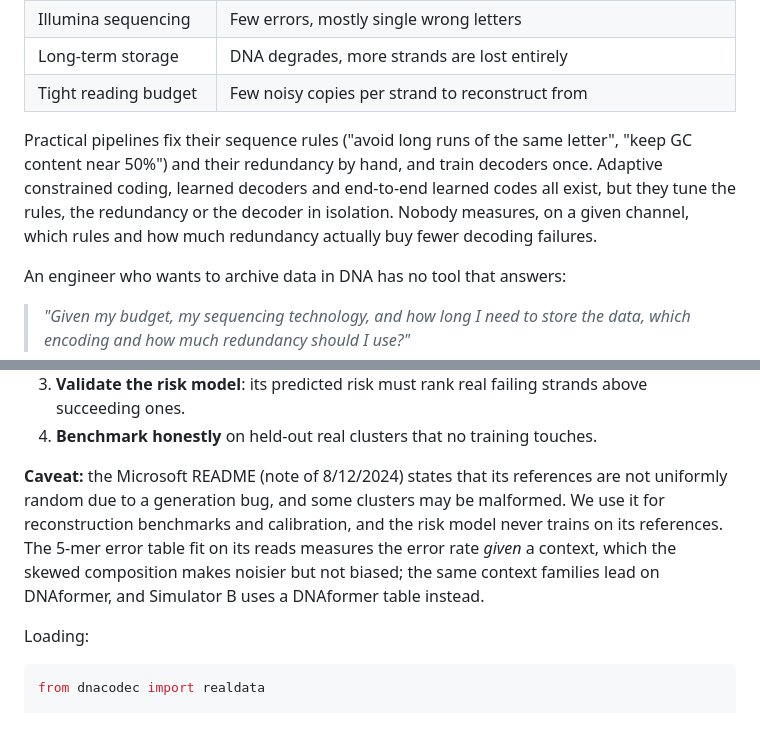
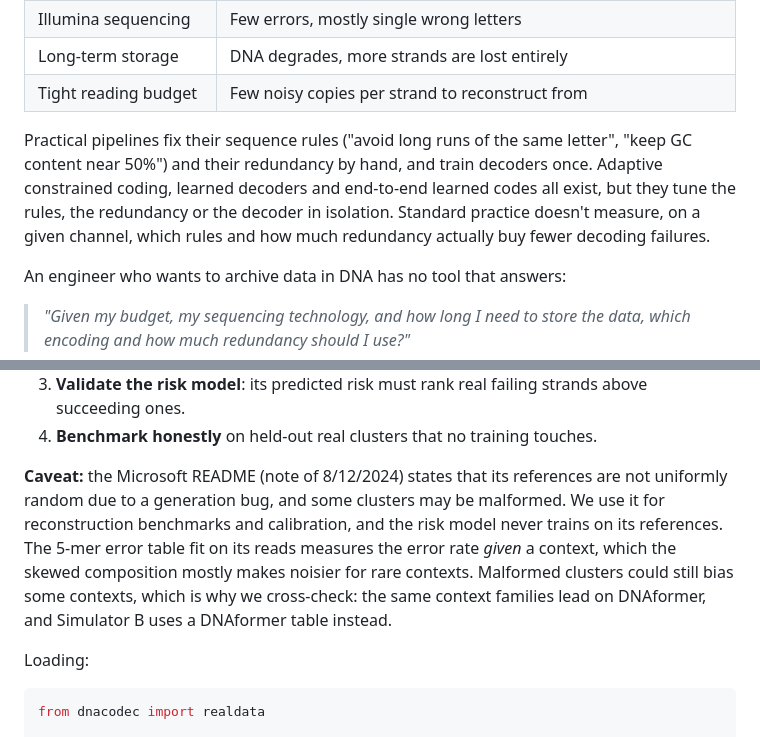
Before and after one commit to timarnoldev/hackmit2026, a Markdown page: README.md, 2 parts joined by grey strips. GitHub-like rendering.

Commit message:
Docs: soften two overclaims from the docs sync
- 'Nobody measures' is unverifiable; say standard practice doesn't
- Microsoft context table: malformed clusters could bias some contexts

Co-Authored-By: Claude Opus 5 (1M context) <noreply@anthropic.com>

```diff
--- a/README.md
+++ b/README.md
@@ -49,7 +49,7 @@ Which errors dominate depends on the situation:
 | Long-term storage | DNA degrades, more strands are lost entirely |
 | Tight reading budget | Few noisy copies per strand to reconstruct from |
 
-Practical pipelines fix their sequence rules ("avoid long runs of the same letter", "keep GC content near 50%") and their redundancy by hand, and train decoders once. Adaptive constrained coding, learned decoders and end-to-end learned codes all exist, but they tune the rules, the redundancy or the decoder in isolation. Nobody measures, on a given channel, which rules and how much redundancy actually buy fewer decoding failures.
+Practical pipelines fix their sequence rules ("avoid long runs of the same letter", "keep GC content near 50%") and their redundancy by hand, and train decoders once. Adaptive constrained coding, learned decoders and end-to-end learned codes all exist, but they tune the rules, the redundancy or the decoder in isolation. Standard practice doesn't measure, on a given channel, which rules and how much redundancy actually buy fewer decoding failures.
 
 An engineer who wants to archive data in DNA has no tool that answers:
 
@@ -282,7 +282,7 @@ How real data is used:
 3. **Validate the risk model**: its predicted risk must rank real failing strands above succeeding ones.
 4. **Benchmark honestly** on held-out real clusters that no training touches.
 
-**Caveat:** the Microsoft README (note of 8/12/2024) states that its references are not uniformly random due to a generation bug, and some clusters may be malformed. We use it for reconstruction benchmarks and calibration, and the risk model never trains on its references. The 5-mer error table fit on its reads measures the error rate *given* a context, which the skewed composition makes noisier but not biased; the same context families lead on DNAformer, and Simulator B uses a DNAformer table instead.
+**Caveat:** the Microsoft README (note of 8/12/2024) states that its references are not uniformly random due to a generation bug, and some clusters may be malformed. We use it for reconstruction benchmarks and calibration, and the risk model never trains on its references. The 5-mer error table fit on its reads measures the error rate *given* a context, which the skewed composition mostly makes noisier for rare contexts. Malformed clusters could still bias some contexts, which is why we cross-check: the same context families lead on DNAformer, and Simulator B uses a DNAformer table instead.
 
 Loading:
 
```
Also changed, not shown: PROJECT.md (+1 -1 lines).
